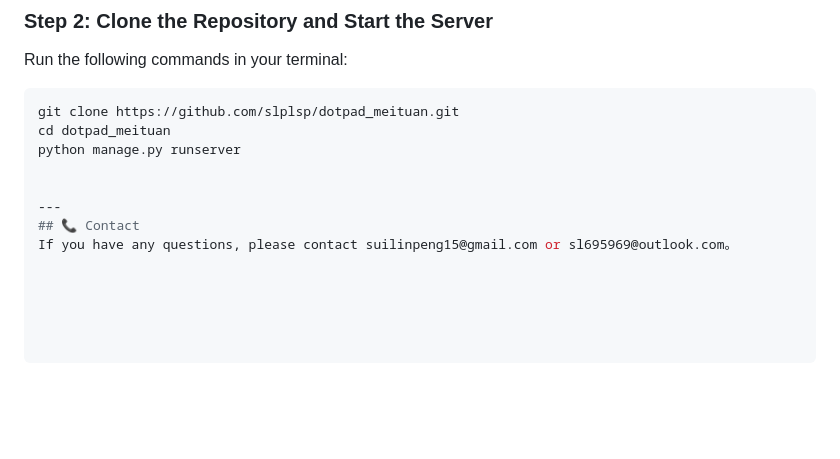
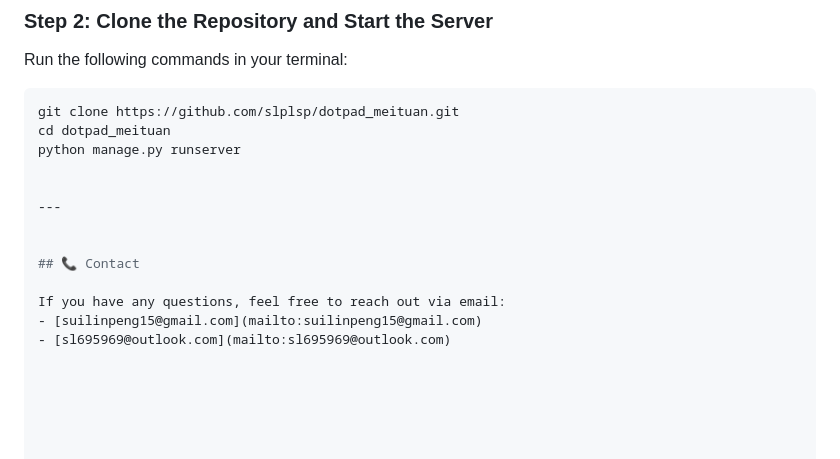
Before and after one commit to slplsp/dotpad_meituan, a Markdown page: README.md, the part around the change. GitHub-like rendering; blank space fills up the shorter version.

```diff
--- a/README.md
+++ b/README.md
@@ -48,5 +48,10 @@ python manage.py runserver
 
 
 ---
+
+
 ## 📞 Contact
-If you have any questions, please contact suilinpeng15@gmail.com or sl695969@outlook.com。
+
+If you have any questions, feel free to reach out via email:
+- [suilinpeng15@gmail.com](mailto:suilinpeng15@gmail.com)
+- [sl695969@outlook.com](mailto:sl695969@outlook.com)
```
